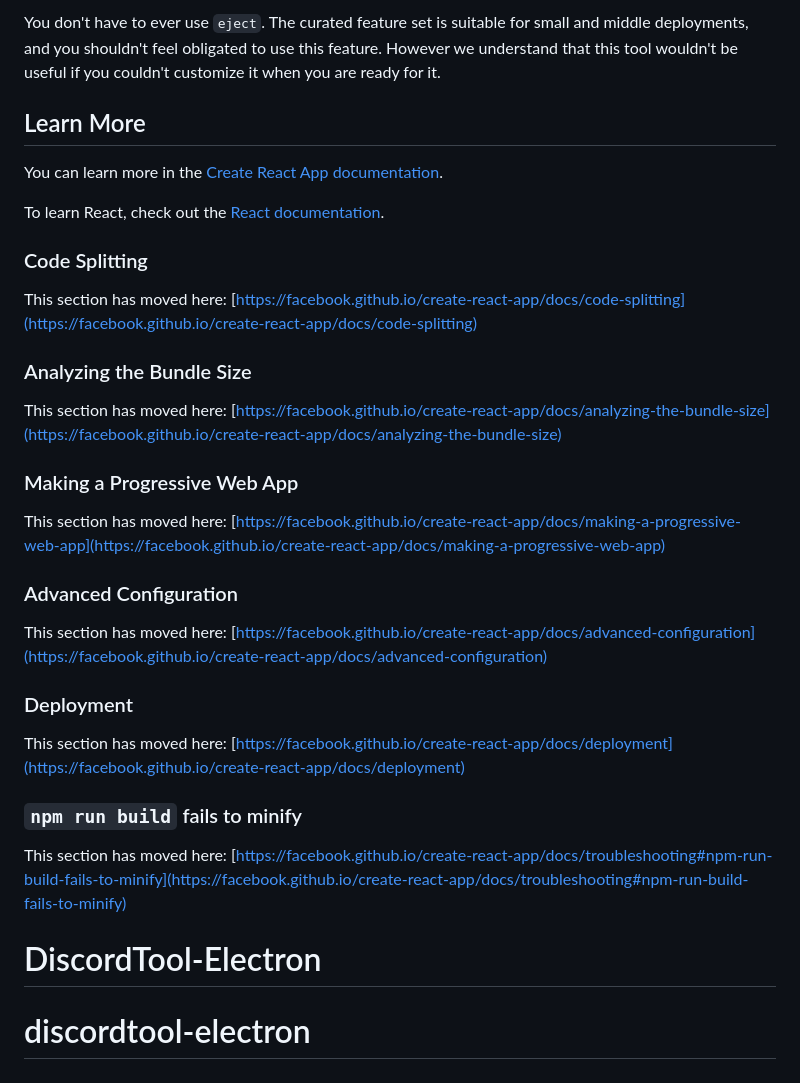
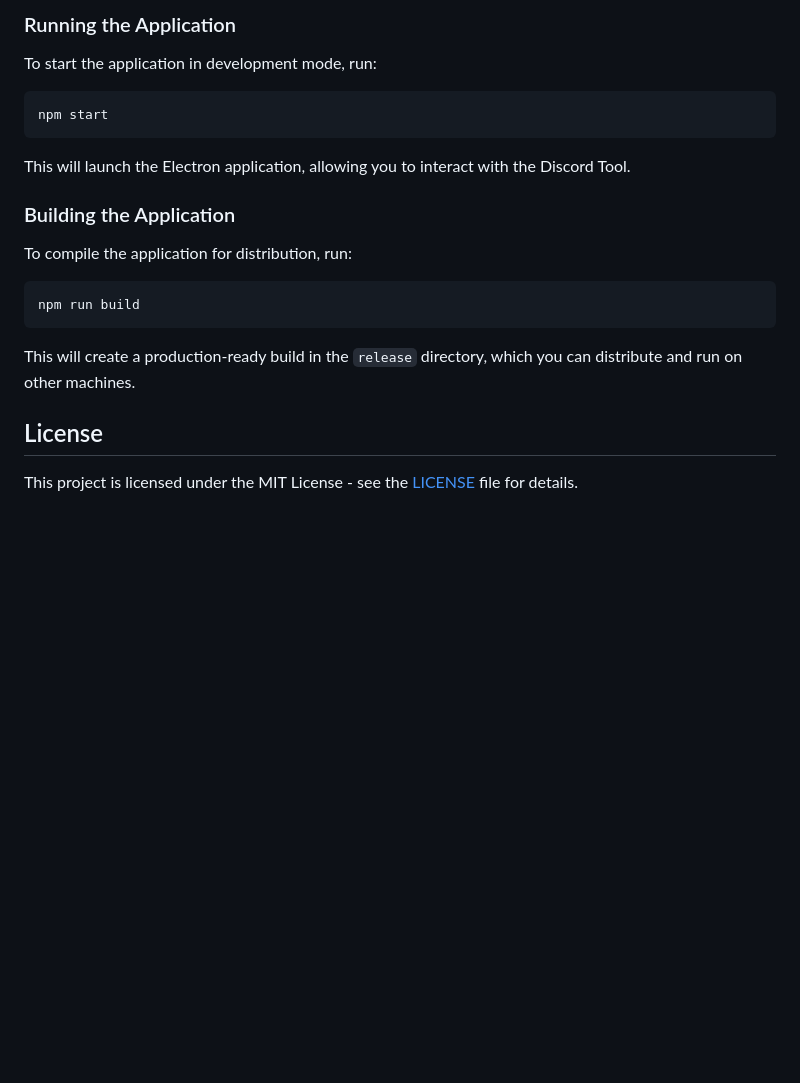
Before and after one commit to NathanZC/discordtool-electron, a Markdown page: README.md, the part around the change printed below. GitHub-like rendering; blank space fills up the shorter version.

````diff
--- a/README.md
+++ b/README.md
@@ -39,34 +71,24 @@ Instead, it will copy all the configuration files and the transitive dependencie
 
-You don't have to ever use `eject`. The curated feature set is suitable for small and middle deployments, and you shouldn't feel obligated to use this feature. However we understand that this tool wouldn't be useful if you couldn't customize it when you are ready for it.
+### Running the Application
 
-## Learn More
+To start the application in development mode, run:
 
-You can learn more in the [Create React App documentation](https://facebook.github.io/create-react-app/docs/getting-started).
+```bash
+npm start
+```
 
-To learn React, check out the [React documentation](https://reactjs.org/).
+This will launch the Electron application, allowing you to interact with the Discord Tool.
 
-### Code Splitting
+### Building the Application
 
-This section has moved here: [https://facebook.github.io/create-react-app/docs/code-splitting](https://facebook.github.io/create-react-app/docs/code-splitting)
+To compile the application for distribution, run:
 
-### Analyzing the Bundle Size
+```bash
+npm run build
+```
 
-This section has moved here: [https://facebook.github.io/create-react-app/docs/analyzing-the-bundle-size](https://facebook.github.io/create-react-app/docs/analyzing-the-bundle-size)
+This will create a production-ready build in the `release` directory, which you can distribute and run on other machines.
 
-### Making a Progressive Web App
+## License
 
-This section has moved here: [https://facebook.github.io/create-react-app/docs/making-a-progressive-web-app](https://facebook.github.io/create-react-app/docs/making-a-progressive-web-app)
-
-### Advanced Configuration
-
-This section has moved here: [https://facebook.github.io/create-react-app/docs/advanced-configuration](https://facebook.github.io/create-react-app/docs/advanced-configuration)
-
-### Deployment
-
-This section has moved here: [https://facebook.github.io/create-react-app/docs/deployment](https://facebook.github.io/create-react-app/docs/deployment)
-
-### `npm run build` fails to minify
-
-This section has moved here: [https://facebook.github.io/create-react-app/docs/troubleshooting#npm-run-build-fails-to-minify](https://facebook.github.io/create-react-app/docs/troubleshooting#npm-run-build-fails-to-minify)
-# DiscordTool-Electron
-# discordtool-electron
+This project is licensed under the MIT License - see the [LICENSE](LICENSE) file for details.
````
Also changed, not shown: other parts of README.md (+54 -22 lines).
